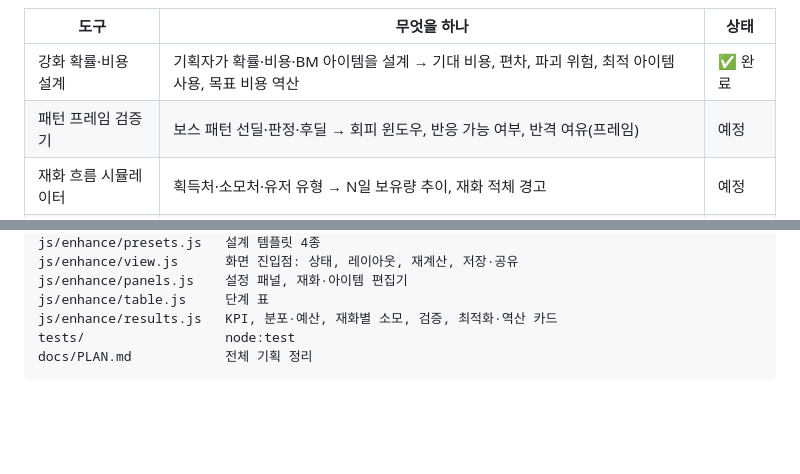
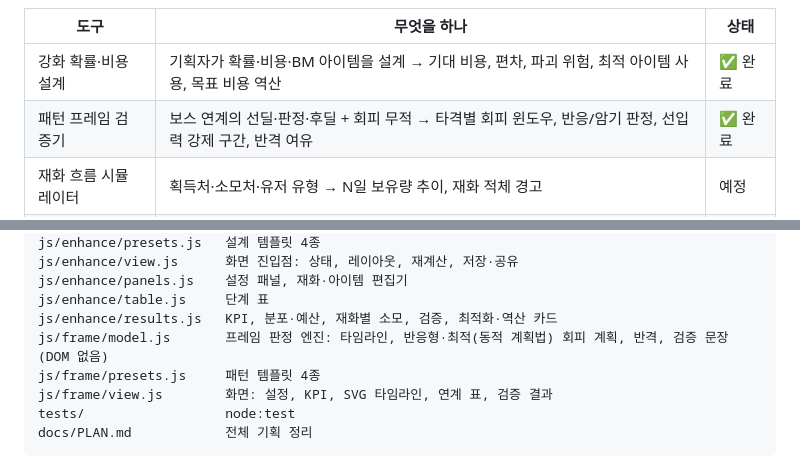
Before and after one commit to junhy96/gamedesign_workbench, a Markdown page: README.md, 2 parts joined by grey strips. Drawn GitHub-style; blank space fills up the shorter version.

````diff
--- a/README.md
+++ b/README.md
@@ -9,7 +9,7 @@
 | 도구 | 무엇을 하나 | 상태 |
 |---|---|---|
 | 강화 확률·비용 설계 | 기획자가 확률·비용·BM 아이템을 설계 → 기대 비용, 편차, 파괴 위험, 최적 아이템 사용, 목표 비용 역산 | ✅ 완료 |
-| 패턴 프레임 검증기 | 보스 패턴 선딜·판정·후딜 → 회피 윈도우, 반응 가능 여부, 반격 여유(프레임) | 예정 |
+| 패턴 프레임 검증기 | 보스 연계의 선딜·판정·후딜 + 회피 무적 → 타격별 회피 윈도우, 반응/암기 판정, 선입력 강제 구간, 반격 여유 | ✅ 완료 |
 | 재화 흐름 시뮬레이터 | 획득처·소모처·유저 유형 → N일 보유량 추이, 재화 적체 경고 | 예정 |
 | 자연어 다이어그램 | 문장 → Mermaid 다이어그램 | 선택 |
 
@@ -89,6 +119,9 @@ js/enhance/view.js      화면 진입점: 상태, 레이아웃, 재계산, 저
 js/enhance/panels.js    설정 패널, 재화·아이템 편집기
 js/enhance/table.js     단계 표
 js/enhance/results.js   KPI, 분포·예산, 재화별 소모, 검증, 최적화·역산 카드
+js/frame/model.js       프레임 판정 엔진: 타임라인, 반응형·최적(동적 계획법) 회피 계획, 반격, 검증 문장 (DOM 없음)
+js/frame/presets.js     패턴 템플릿 4종
+js/frame/view.js        화면: 설정, KPI, SVG 타임라인, 연계 표, 검증 결과
 tests/                  node:test
 docs/PLAN.md            전체 기획 정리
 ```
````
Also changed, not shown: other parts of README.md (+31 -1 lines), docs/PLAN.md (+12 -4 lines), docs/frame.png (added), 7 other files.
